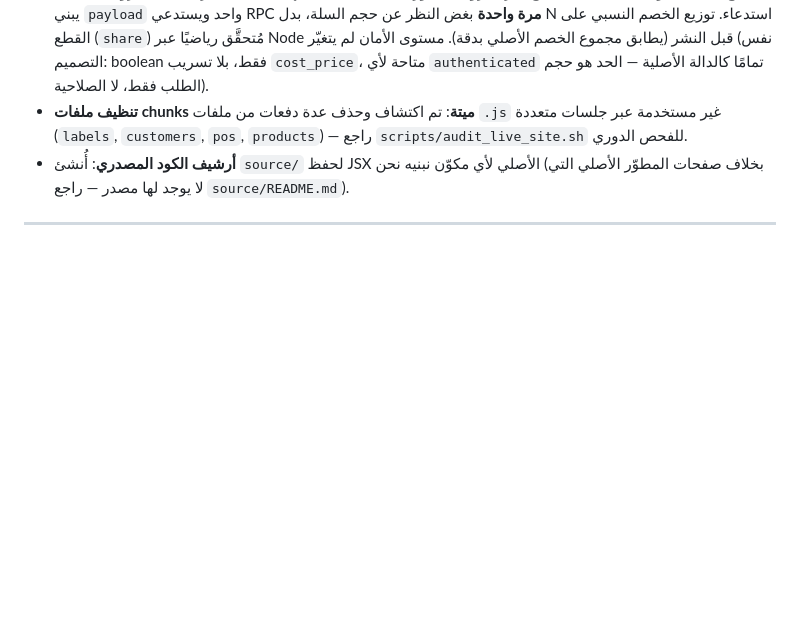
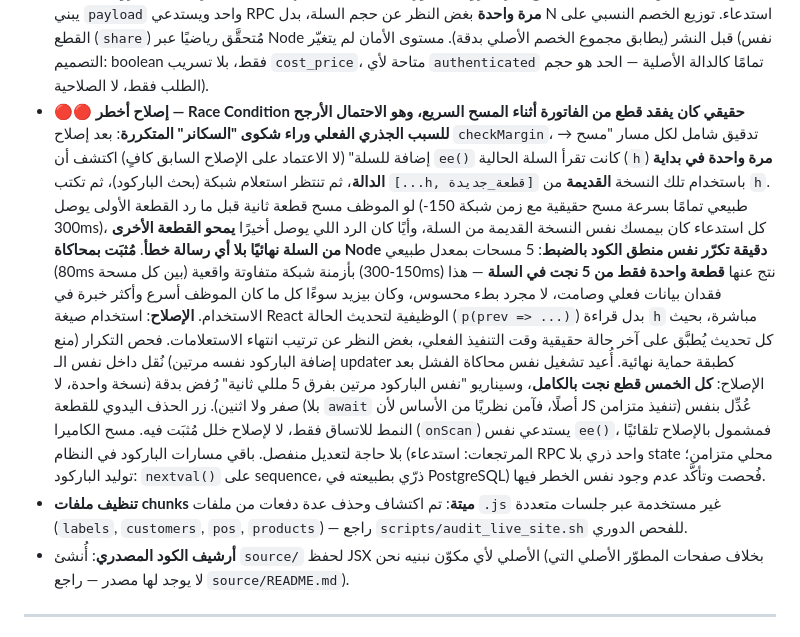
Before and after one commit to Mohabbeshier/omraa, a Markdown page: DEVELOPER_NOTES.md, the part around the change. Drawn GitHub-style; blank space fills up the shorter version.

Commit message:
docs: log the barcode-scan race condition fix (likely the true root cause of the recurring scanner complaint) and the full audit of every other barcode-related path in the system (returns, barcode generation) that confirmed none of them share the same risk. Inserted between two existing entries this time by keeping both full surrounding paragraphs in the replacement, specifically to avoid a fourth occurrence of the missing-header mistake.

```diff
--- a/DEVELOPER_NOTES.md
+++ b/DEVELOPER_NOTES.md
@@ -239,6 +239,32 @@ parameter نفسه بقايا كود ميتة غير خطرة. لا تُصلحه
   عبر Node قبل النشر (يطابق مجموع الخصم الأصلي بدقة). مستوى الأمان لم يتغيّر
   (نفس التصميم: boolean فقط، بلا تسريب `cost_price`، متاحة لأي `authenticated`
   تمامًا كالدالة الأصلية — الحد هو حجم الطلب فقط، لا الصلاحية).
+- **🔴🔴 إصلاح أخطر — Race Condition حقيقي كان يفقد قطع من الفاتورة أثناء
+  المسح السريع، وهو الاحتمال الأرجح للسبب الجذري الفعلي وراء شكوى "السكانر"
+  المتكررة**: بعد إصلاح `checkMargin`، تدقيق شامل لكل مسار "مسح → إضافة
+  للسلة" (لا الاعتماد على الإصلاح السابق كافٍ) اكتشف أن `ee()` كانت تقرأ
+  السلة الحالية (`h`) **مرة واحدة في بداية الدالة**، ثم تنتظر استعلام شبكة
+  (بحث الباركود)، ثم تكتب `[...h, قطعة_جديدة]` باستخدام تلك النسخة **القديمة**
+  من `h`. لو الموظف مسح قطعة ثانية قبل ما رد القطعة الأولى يوصل (طبيعي تمامًا
+  بسرعة مسح حقيقية مع زمن شبكة 150-300ms)، كل استدعاء كان بيمسك نفس النسخة
+  القديمة من السلة، وأيًا كان الرد اللي يوصل أخيرًا **يمحو القطعة الأخرى من
+  السلة نهائيًا بلا أي رسالة خطأ**. **مُثبَت بمحاكاة Node دقيقة تكرّر نفس
+  منطق الكود بالضبط**: 5 مسحات بمعدل طبيعي (80ms بين كل مسحة) بأزمنة شبكة
+  متفاوتة واقعية (150-300ms) نتج عنها **قطعة واحدة فقط من 5 نجت في السلة** —
+  هذا فقدان بيانات فعلي وصامت، لا مجرد بطء محسوس، وكان بيزيد سوءًا كل ما كان
+  الموظف أسرع وأكثر خبرة في الاستخدام. **الإصلاح**: استخدام صيغة React
+  الوظيفية لتحديث الحالة (`p(prev => ...)`) بدل قراءة `h` مباشرة، بحيث كل
+  تحديث يُطبَّق على آخر حالة حقيقية وقت التنفيذ الفعلي، بغض النظر عن ترتيب
+  انتهاء الاستعلامات. فحص التكرار (منع إضافة الباركود نفسه مرتين) نُقل داخل
+  نفس الـ updater كطبقة حماية نهائية. أُعيد تشغيل نفس محاكاة الفشل بعد
+  الإصلاح: **كل الخمس قطع نجت بالكامل**، وسيناريو "نفس الباركود مرتين بفرق
+  5 مللي ثانية" رُفض بدقة (نسخة واحدة، لا صفر ولا اثنين). زر الحذف اليدوي
+  للقطعة (بلا `await` أصلًا، فآمن نظريًا من الأساس لأن JS تنفيذ متزامن) عُدِّل
+  بنفس النمط للاتساق فقط، لا لإصلاح خلل مُثبَت فيه. مسح الكاميرا (`onScan`)
+  يستدعي نفس `ee()`، فمشمول بالإصلاح تلقائيًا بلا حاجة لتعديل منفصل. باقي
+  مسارات الباركود في النظام (المرتجعات: استدعاء RPC واحد ذري بلا state محلي
+  متزامن؛ توليد الباركود: `nextval()` على sequence، ذرّي بطبيعته في
+  PostgreSQL) فُحصت وتأكَّد عدم وجود نفس الخطر فيها.
 - **تنظيف ملفات chunks ميتة**: تم اكتشاف وحذف عدة دفعات من ملفات `.js` غير
   مستخدمة عبر جلسات متعددة (`labels`, `customers`, `pos`, `products`) — راجع
   `scripts/audit_live_site.sh` للفحص الدوري.
```
